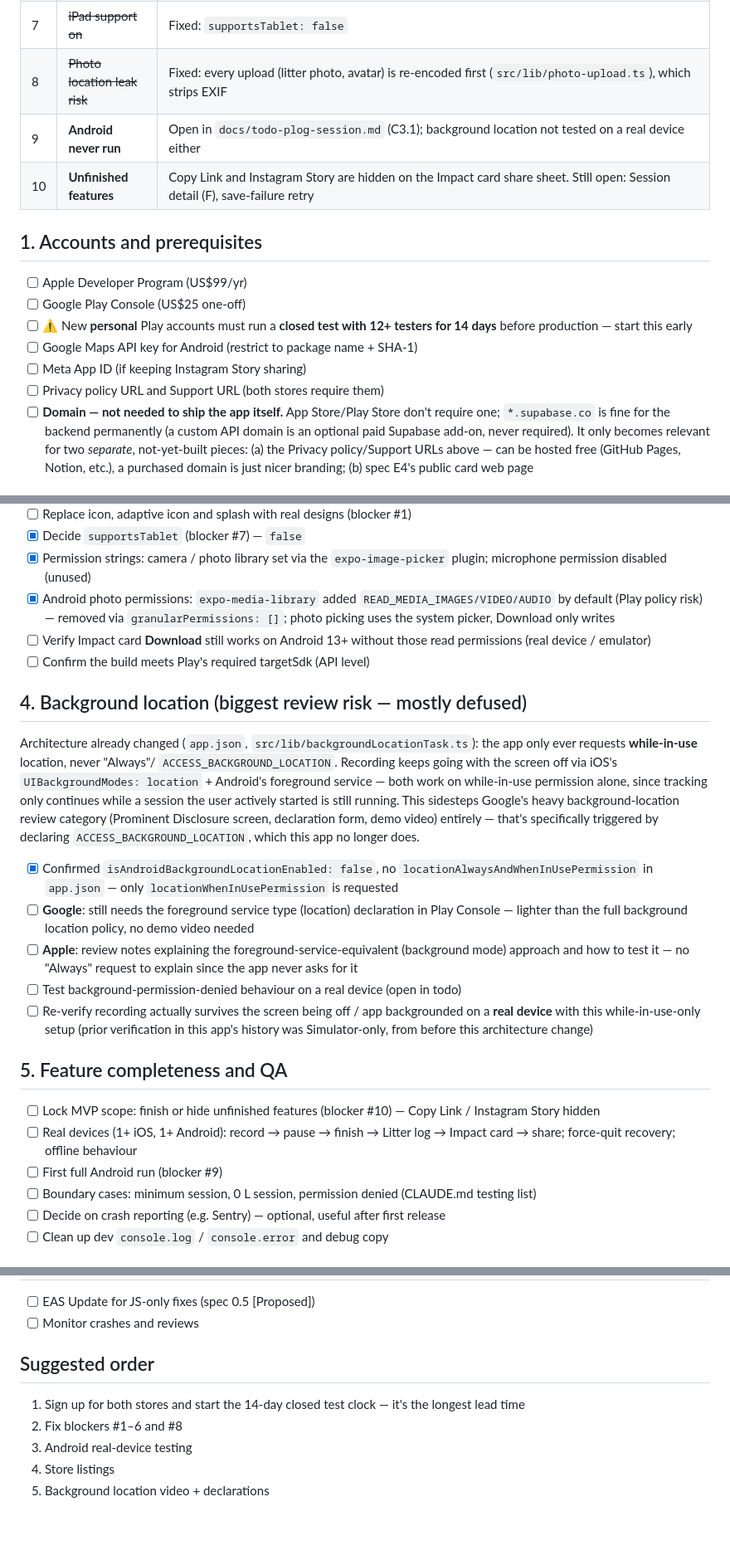
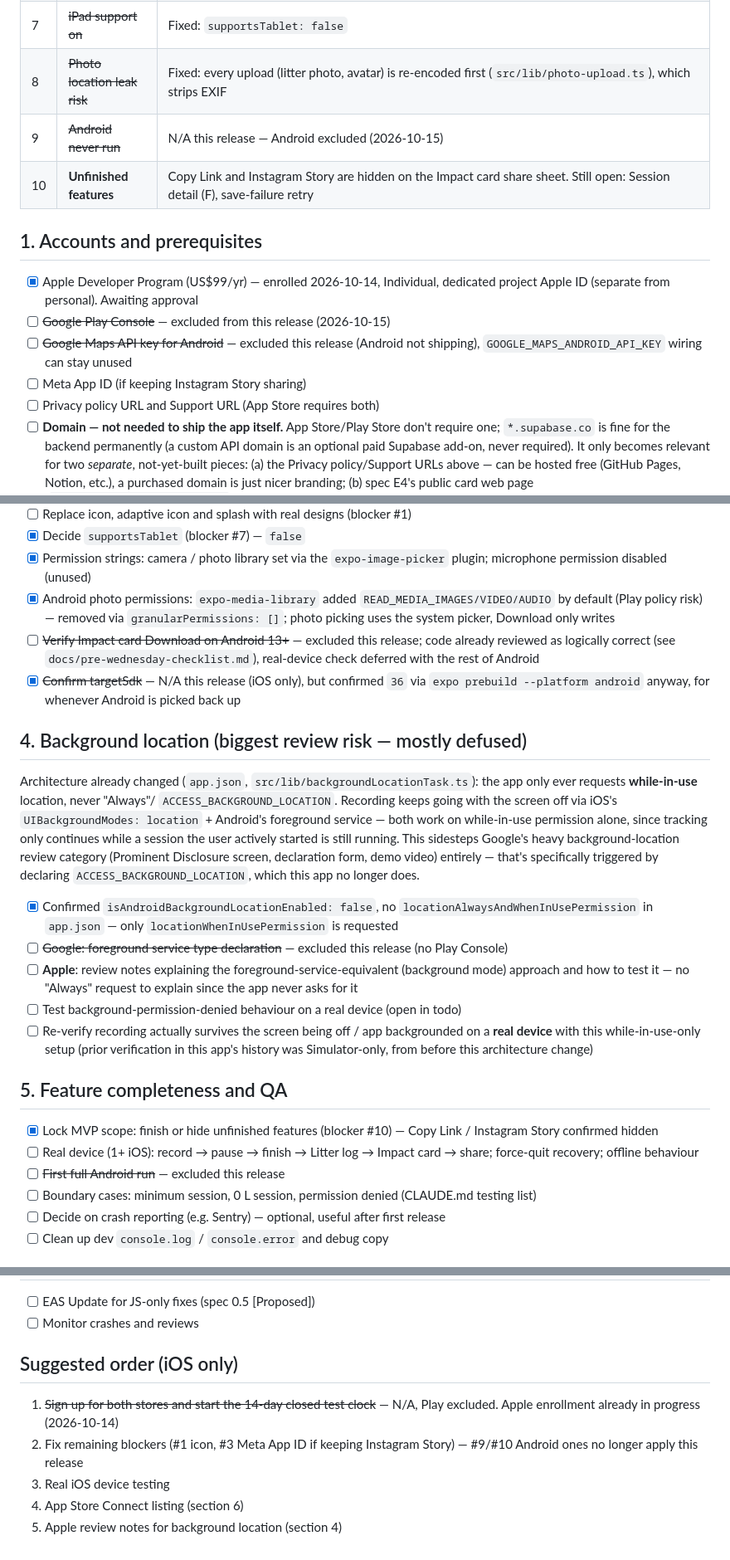
Before and after one commit to forbid403/Plog, a Markdown page: docs/release-checklist.md, 3 parts joined by grey strips. Shown at 83% size. Drawn GitHub-style; blank space fills up the shorter version.

```diff
--- a/docs/release-checklist.md
+++ b/docs/release-checklist.md
@@ -15,17 +21,18 @@ found in this repo" table before relying on it — items may have been fixed.
 | 6 | ~~Backend is local-only~~ | Fixed: hosted project linked (`nqkjnhkbckodyjhlgzul`), migrations + seed pushed, anonymous sign-in enabled (was off by default on the hosted project — `supabase config push`), RLS + storage policies verified (cross-user read/write/upload all blocked, own-user operations all succeed) |
 | 7 | ~~iPad support on~~ | Fixed: `supportsTablet: false` |
 | 8 | ~~Photo location leak risk~~ | Fixed: every upload (litter photo, avatar) is re-encoded first (`src/lib/photo-upload.ts`), which strips EXIF |
-| 9 | **Android never run** | Open in `docs/todo-plog-session.md` (C3.1); background location not tested on a real device either |
+| 9 | ~~Android never run~~ | N/A this release — Android excluded (2026-10-15) |
 | 10 | **Unfinished features** | Copy Link and Instagram Story are hidden on the Impact card share sheet. Still open: Session detail (F), save-failure retry |
 
 ## 1. Accounts and prerequisites
 
-- [ ] Apple Developer Program (US$99/yr)
-- [ ] Google Play Console (US$25 one-off)
-- [ ] ⚠️ New **personal** Play accounts must run a **closed test with 12+ testers for 14 days** before production — start this early
-- [ ] Google Maps API key for Android (restrict to package name + SHA-1)
+- [x] Apple Developer Program (US$99/yr) — enrolled 2026-10-14, Individual,
+      dedicated project Apple ID (separate from personal). Awaiting approval
+- [ ] ~~Google Play Console~~ — excluded from this release (2026-10-15)
+- [ ] ~~Google Maps API key for Android~~ — excluded this release (Android
+      not shipping), `GOOGLE_MAPS_ANDROID_API_KEY` wiring can stay unused
 - [ ] Meta App ID (if keeping Instagram Story sharing)
-- [ ] Privacy policy URL and Support URL (both stores require them)
+- [ ] Privacy policy URL and Support URL (App Store requires both)
 - [ ] **Domain — not needed to ship the app itself.** App Store/Play
       Store don't require one; `*.supabase.co` is fine for the backend
       permanently (a custom API domain is an optional paid Supabase add-on,
@@ -58,8 +65,13 @@ found in this repo" table before relying on it — items may have been fixed.
 - [x] Decide `supportsTablet` (blocker #7) — `false`
 - [x] Permission strings: camera / photo library set via the `expo-image-picker` plugin; microphone permission disabled (unused)
 - [x] Android photo permissions: `expo-media-library` added `READ_MEDIA_IMAGES/VIDEO/AUDIO` by default (Play policy risk) — removed via `granularPermissions: []`; photo picking uses the system picker, Download only writes
-- [ ] Verify Impact card **Download** still works on Android 13+ without those read permissions (real device / emulator)
-- [ ] Confirm the build meets Play's required targetSdk (API level)
+- [ ] ~~Verify Impact card Download on Android 13+~~ — excluded this
+      release; code already reviewed as logically correct (see
+      `docs/pre-wednesday-checklist.md`), real-device check deferred with
+      the rest of Android
+- [x] ~~Confirm targetSdk~~ — N/A this release (iOS only), but confirmed
+      `36` via `expo prebuild --platform android` anyway, for whenever
+      Android is picked back up
 
 ## 4. Background location (biggest review risk — mostly defused)
 
@@ -77,9 +89,8 @@ longer does.
 - [x] Confirmed `isAndroidBackgroundLocationEnabled: false`, no
       `locationAlwaysAndWhenInUsePermission` in `app.json` — only
       `locationWhenInUsePermission` is requested
-- [ ] **Google**: still needs the foreground service type (location)
-      declaration in Play Console — lighter than the full background
-      location policy, no demo video needed
+- [ ] ~~Google: foreground service type declaration~~ — excluded this
+      release (no Play Console)
 - [ ] **Apple**: review notes explaining the foreground-service-equivalent
       (background mode) approach and how to test it — no "Always" request
       to explain since the app never asks for it
@@ -91,9 +102,9 @@ longer does.
 
 ## 5. Feature completeness and QA
 
-- [ ] Lock MVP scope: finish or hide unfinished features (blocker #10) — Copy Link / Instagram Story hidden
-- [ ] Real devices (1+ iOS, 1+ Android): record → pause → finish → Litter log → Impact card → share; force-quit recovery; offline behaviour
-- [ ] First full Android run (blocker #9)
+- [x] Lock MVP scope: finish or hide unfinished features (blocker #10) — Copy Link / Instagram Story confirmed hidden
+- [ ] Real device (1+ iOS): record → pause → finish → Litter log → Impact card → share; force-quit recovery; offline behaviour
+- [ ] ~~First full Android run~~ — excluded this release
 - [ ] Boundary cases: minimum session, 0 L session, permission denied (CLAUDE.md testing list)
 - [ ] Decide on crash reporting (e.g. Sentry) — optional, useful after first release
 - [ ] Clean up dev `console.log` / `console.error` and debug copy
@@ -123,10 +137,12 @@ longer does.
 - [ ] EAS Update for JS-only fixes (spec 0.5 [Proposed])
 - [ ] Monitor crashes and reviews
 
-## Suggested order
+## Suggested order (iOS only)
 
-1. Sign up for both stores and start the 14-day closed test clock — it's the longest lead time
-2. Fix blockers #1–6 and #8
-3. Android real-device testing
-4. Store listings
-5. Background location video + declarations
+1. ~~Sign up for both stores and start the 14-day closed test clock~~ —
+   N/A, Play excluded. Apple enrollment already in progress (2026-10-14)
+2. Fix remaining blockers (#1 icon, #3 Meta App ID if keeping Instagram
+   Story) — #9/#10 Android ones no longer apply this release
+3. Real iOS device testing
+4. App Store Connect listing (section 6)
+5. Apple review notes for background location (section 4)
```
Also changed, not shown: other parts of docs/release-checklist.md (+12 -3 lines), docs/pre-wednesday-checklist.md (+21 -26 lines).
